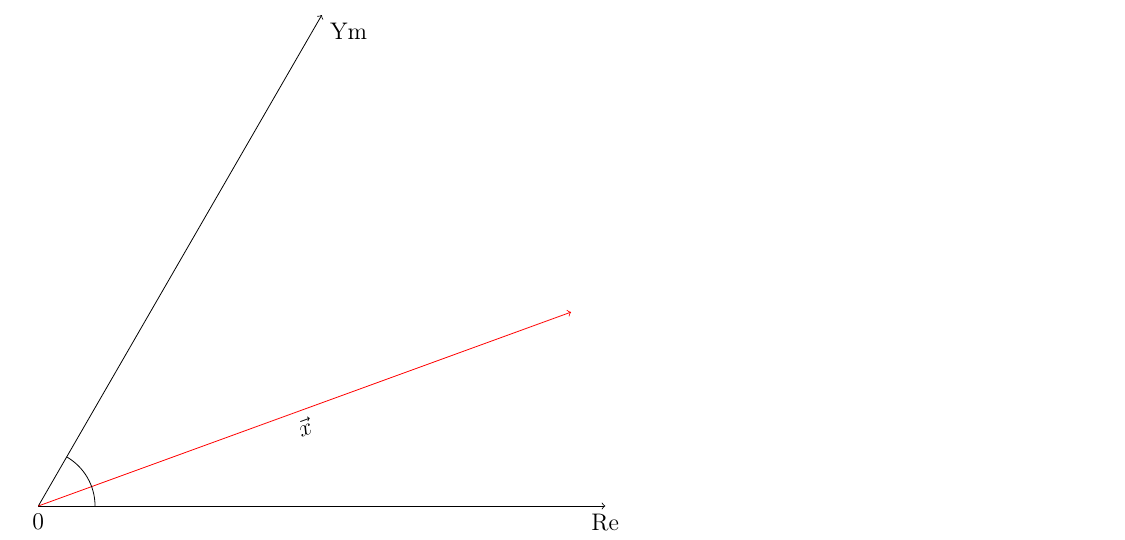
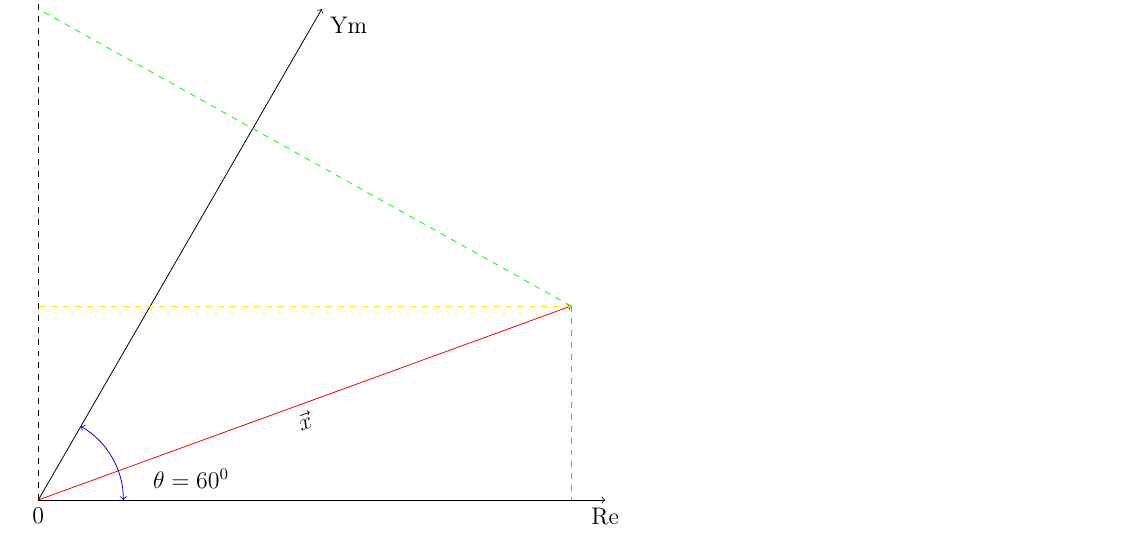
Before and after one commit to Kolmagorov-maxim/kolmagorov_maxim, a LaTeX document (RT2.tex): part of the page, cut so that both start at the same text. Compiled offline with pdfLaTeX; the source files are stored in an older character set and shown here as Unicode.

Commit message:
Шаг три с коментариями

```diff
--- a/RT2.tex
+++ b/RT2.tex
@@ -27,6 +27,12 @@
 \draw[thin,->] (0,0) -- ({10*cos(\ReYm)},{10*sin(\ReYm)}) node [below right] {Ym};%Координата ОY
 \draw[red,->] (0,0) -- ({10*cos(\x)},{10*sin(\x)});%Вектор Х
 \draw({5*cos(\x)},{5*sin(\x)}) node [below] {\rotatebox{\x}{$\vec{x}$}}; %Расположение и поворот обозначения вектора в доль направления вектора Х.(Хотел расположить выше а не ниже но не нашёл команду.)
-\draw({2*cos(\ReYm)},0) arc (0:60:{2*cos(\ReYm)});%Создаю дугу, методом построения части окружности.
+\draw[blue,<->]({3*cos(\ReYm)},0) arc (0:60:{3*cos(\ReYm)});%Создаю дугу, методом построения части окружности.
+\draw({2*cos(\x)},{2*sin(\x)}) node [below right] {$\theta=60^0$};
+\draw[thin,dashed,->] (0,0) -- (0,{10*sin(90)});%Создание прямой координатной оси ОY.
+\draw[thin,yellow,dashed] ({10*cos(\x)},{10*sin(\x)}) -- (0,{10*sin(\x)});%Перпендикуляр от вершины вектора х к прямой оси координат ОY.
+\draw[thin,green,dashed] ({10*cos(\x)},{10*sin(\x)}) -- (0,{10*sin(\ReYm)});%Перпендикуляр от вершины вектора х к оси OY (Не смог укоротить прямую).
+\draw[thin,green,dashed] ({10*cos(\x)},{10*sin(\x)}) -- ({10*cos(\x)},0);%%Перпендикуляр от вершины вектора х к оси ОХ.
+\draw[thin,green,dashed] ({10*cos(\x)},{10*sin(\x)}) -- ({10*cos(\x)},0);%%Перпендикуляр от вершины вектора х к оси ОХ.
 \end{tikzpicture}
 \end{document}
```
